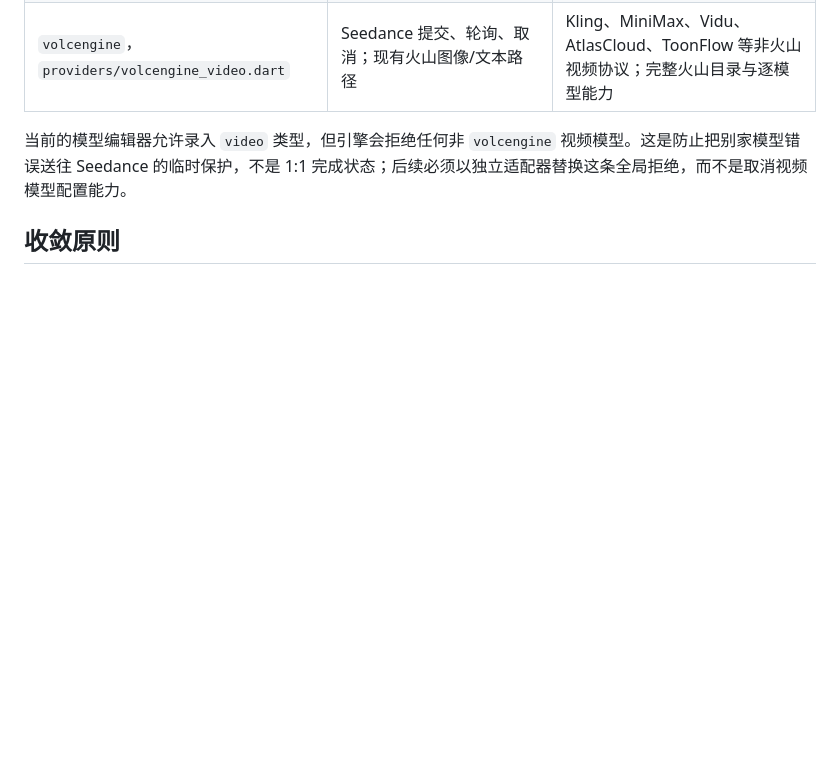
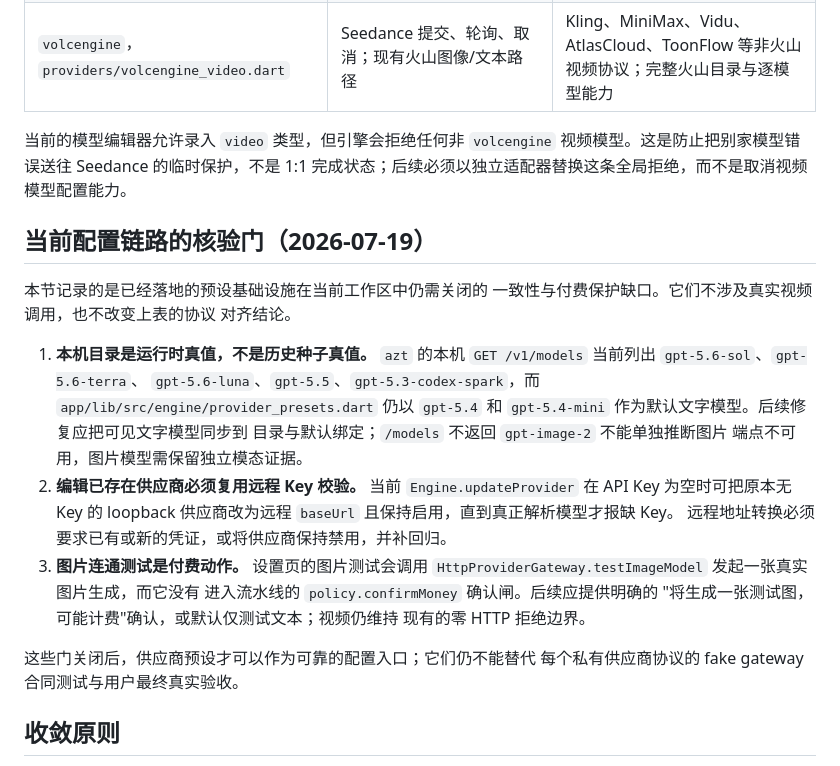
Before and after one commit to luuuuke88/dramaflow, a Markdown page: docs/parity/vendor-protocol-matrix.md, the part around the change. Drawn GitHub-style; blank space fills up the shorter version.

Commit message:
docs(parity): record provider configuration verification gates

```diff
--- a/docs/parity/vendor-protocol-matrix.md
+++ b/docs/parity/vendor-protocol-matrix.md
@@ -42,6 +42,32 @@
 
 当前的模型编辑器允许录入 `video` 类型，但引擎会拒绝任何非 `volcengine` 视频模型。这是防止把别家模型错误送往 Seedance 的临时保护，不是 1:1 完成状态；后续必须以独立适配器替换这条全局拒绝，而不是取消视频模型配置能力。
 
+## 当前配置链路的核验门（2026-07-19）
+
+本节记录的是已经落地的预设基础设施在当前工作区中仍需关闭的
+一致性与付费保护缺口。它们不涉及真实视频调用，也不改变上表的协议
+对齐结论。
+
+1. **本机目录是运行时真值，不是历史种子真值。** `azt` 的本机
+   `GET /v1/models` 当前列出 `gpt-5.6-sol`、`gpt-5.6-terra`、
+   `gpt-5.6-luna`、`gpt-5.5`、`gpt-5.3-codex-spark`，而
+   `app/lib/src/engine/provider_presets.dart` 仍以 `gpt-5.4` 和
+   `gpt-5.4-mini` 作为默认文字模型。后续修复应把可见文字模型同步到
+   目录与默认绑定；`/models` 不返回 `gpt-image-2` 不能单独推断图片
+   端点不可用，图片模型需保留独立模态证据。
+2. **编辑已存在供应商必须复用远程 Key 校验。** 当前
+   `Engine.updateProvider` 在 API Key 为空时可把原本无 Key 的 loopback
+   供应商改为远程 `baseUrl` 且保持启用，直到真正解析模型才报缺 Key。
+   远程地址转换必须要求已有或新的凭证，或将供应商保持禁用，并补回归。
+3. **图片连通测试是付费动作。** 设置页的图片测试会调用
+   `HttpProviderGateway.testImageModel` 发起一张真实图片生成，而它没有
+   进入流水线的 `policy.confirmMoney` 确认闸。后续应提供明确的
+   "将生成一张测试图，可能计费"确认，或默认仅测试文本；视频仍维持
+   现有的零 HTTP 拒绝边界。
+
+这些门关闭后，供应商预设才可以作为可靠的配置入口；它们仍不能替代
+每个私有供应商协议的 fake gateway 合同测试与用户最终真实验收。
+
 ## 收敛原则
 
 1. 以“一个稳定的 Dart 协议适配器 + 明确 capability 元数据”承接一个上游线，不恢复或执行原版 TypeScript 插件代码。
```
